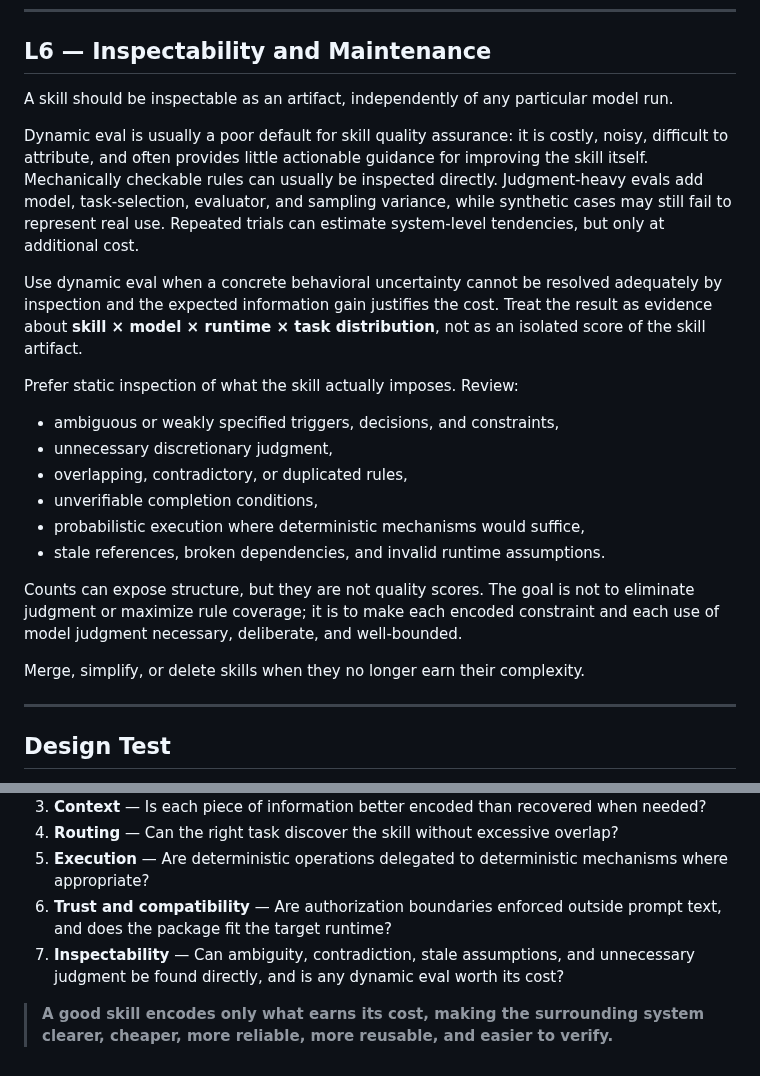
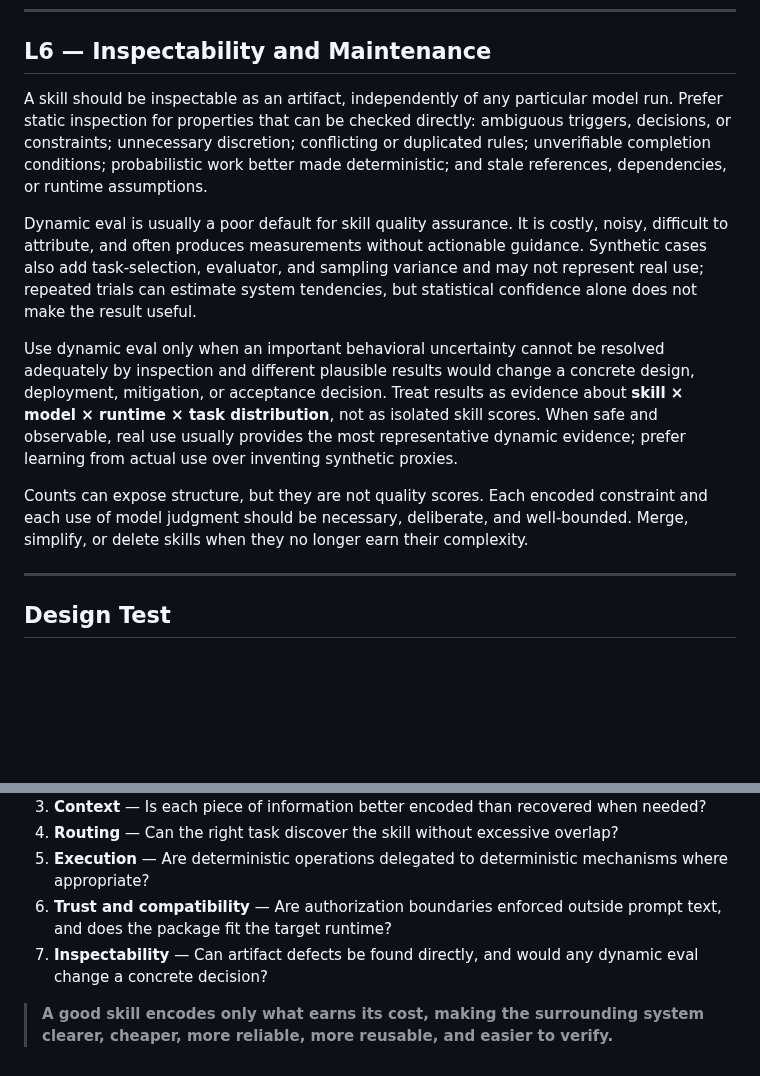
Before and after one commit to NoneMore/skills, a Markdown page: SKILL-DESIGN-PRINCIPLES.md, 2 parts joined by grey strips. Rendered like a GitHub page; blank space fills up the shorter version.

Commit message:
Refine dynamic eval guidance around decision value

```diff
--- a/SKILL-DESIGN-PRINCIPLES.md
+++ b/SKILL-DESIGN-PRINCIPLES.md
@@ -136,24 +136,13 @@ Format compliance is the floor, not the definition of a good skill.
 
 ## L6 — Inspectability and Maintenance
 
-A skill should be inspectable as an artifact, independently of any particular model run.
+A skill should be inspectable as an artifact, independently of any particular model run. Prefer static inspection for properties that can be checked directly: ambiguous triggers, decisions, or constraints; unnecessary discretion; conflicting or duplicated rules; unverifiable completion conditions; probabilistic work better made deterministic; and stale references, dependencies, or runtime assumptions.
 
-Dynamic eval is usually a poor default for skill quality assurance: it is costly, noisy, difficult to attribute, and often provides little actionable guidance for improving the skill itself. Mechanically checkable rules can usually be inspected directly. Judgment-heavy evals add model, task-selection, evaluator, and sampling variance, while synthetic cases may still fail to represent real use. Repeated trials can estimate system-level tendencies, but only at additional cost.
+Dynamic eval is usually a poor default for skill quality assurance. It is costly, noisy, difficult to attribute, and often produces measurements without actionable guidance. Synthetic cases also add task-selection, evaluator, and sampling variance and may not represent real use; repeated trials can estimate system tendencies, but statistical confidence alone does not make the result useful.
 
-Use dynamic eval when a concrete behavioral uncertainty cannot be resolved adequately by inspection and the expected information gain justifies the cost. Treat the result as evidence about **skill × model × runtime × task distribution**, not as an isolated score of the skill artifact.
+Use dynamic eval only when an important behavioral uncertainty cannot be resolved adequately by inspection and different plausible results would change a concrete design, deployment, mitigation, or acceptance decision. Treat results as evidence about **skill × model × runtime × task distribution**, not as isolated skill scores. When safe and observable, real use usually provides the most representative dynamic evidence; prefer learning from actual use over inventing synthetic proxies.
 
-Prefer static inspection of what the skill actually imposes. Review:
-
-- ambiguous or weakly specified triggers, decisions, and constraints,
-- unnecessary discretionary judgment,
-- overlapping, contradictory, or duplicated rules,
-- unverifiable completion conditions,
-- probabilistic execution where deterministic mechanisms would suffice,
-- stale references, broken dependencies, and invalid runtime assumptions.
-
-Counts can expose structure, but they are not quality scores. The goal is not to eliminate judgment or maximize rule coverage; it is to make each encoded constraint and each use of model judgment necessary, deliberate, and well-bounded.
-
-Merge, simplify, or delete skills when they no longer earn their complexity.
+Counts can expose structure, but they are not quality scores. Each encoded constraint and each use of model judgment should be necessary, deliberate, and well-bounded. Merge, simplify, or delete skills when they no longer earn their complexity.
 
 ---
 
@@ -167,6 +156,6 @@ Before adding or changing a skill, ask:
 4. **Routing** — Can the right task discover the skill without excessive overlap?
 5. **Execution** — Are deterministic operations delegated to deterministic mechanisms where appropriate?
 6. **Trust and compatibility** — Are authorization boundaries enforced outside prompt text, and does the package fit the target runtime?
-7. **Inspectability** — Can ambiguity, contradiction, stale assumptions, and unnecessary judgment be found directly, and is any dynamic eval worth its cost?
+7. **Inspectability** — Can artifact defects be found directly, and would any dynamic eval change a concrete decision?
 
 > **A good skill encodes only what earns its cost, making the surrounding system clearer, cheaper, more reliable, more reusable, and easier to verify.**
```
